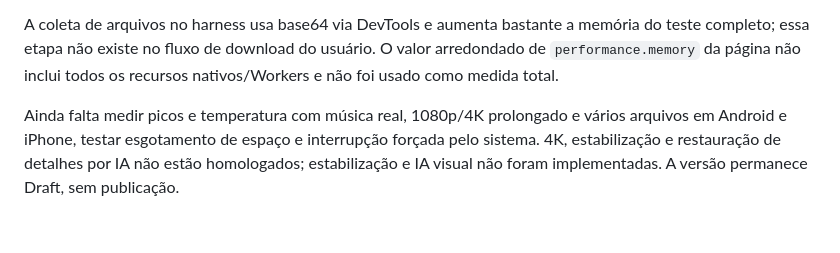
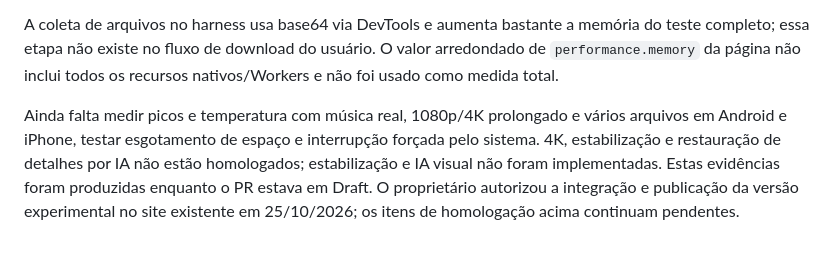
Before and after one commit to anderclaypereira87-cloud/aps-audio-engine, a Markdown page: central-media/docs/VALIDATION.md, the part around the change. Rendered like a GitHub page.

```diff
--- a/central-media/docs/VALIDATION.md
+++ b/central-media/docs/VALIDATION.md
@@ -46,4 +46,4 @@ Ensaio isolado de 590 s com exportação incremental em OPFS, sem extração de
 
 A coleta de arquivos no harness usa base64 via DevTools e aumenta bastante a memória do teste completo; essa etapa não existe no fluxo de download do usuário. O valor arredondado de `performance.memory` da página não inclui todos os recursos nativos/Workers e não foi usado como medida total.
 
-Ainda falta medir picos e temperatura com música real, 1080p/4K prolongado e vários arquivos em Android e iPhone, testar esgotamento de espaço e interrupção forçada pelo sistema. 4K, estabilização e restauração de detalhes por IA não estão homologados; estabilização e IA visual não foram implementadas. A versão permanece Draft, sem publicação.
+Ainda falta medir picos e temperatura com música real, 1080p/4K prolongado e vários arquivos em Android e iPhone, testar esgotamento de espaço e interrupção forçada pelo sistema. 4K, estabilização e restauração de detalhes por IA não estão homologados; estabilização e IA visual não foram implementadas. Estas evidências foram produzidas enquanto o PR estava em Draft. O proprietário autorizou a integração e publicação da versão experimental no site existente em 25/10/2026; os itens de homologação acima continuam pendentes.
```
Also changed, not shown: central-media/README.md (+1 -1 lines).
